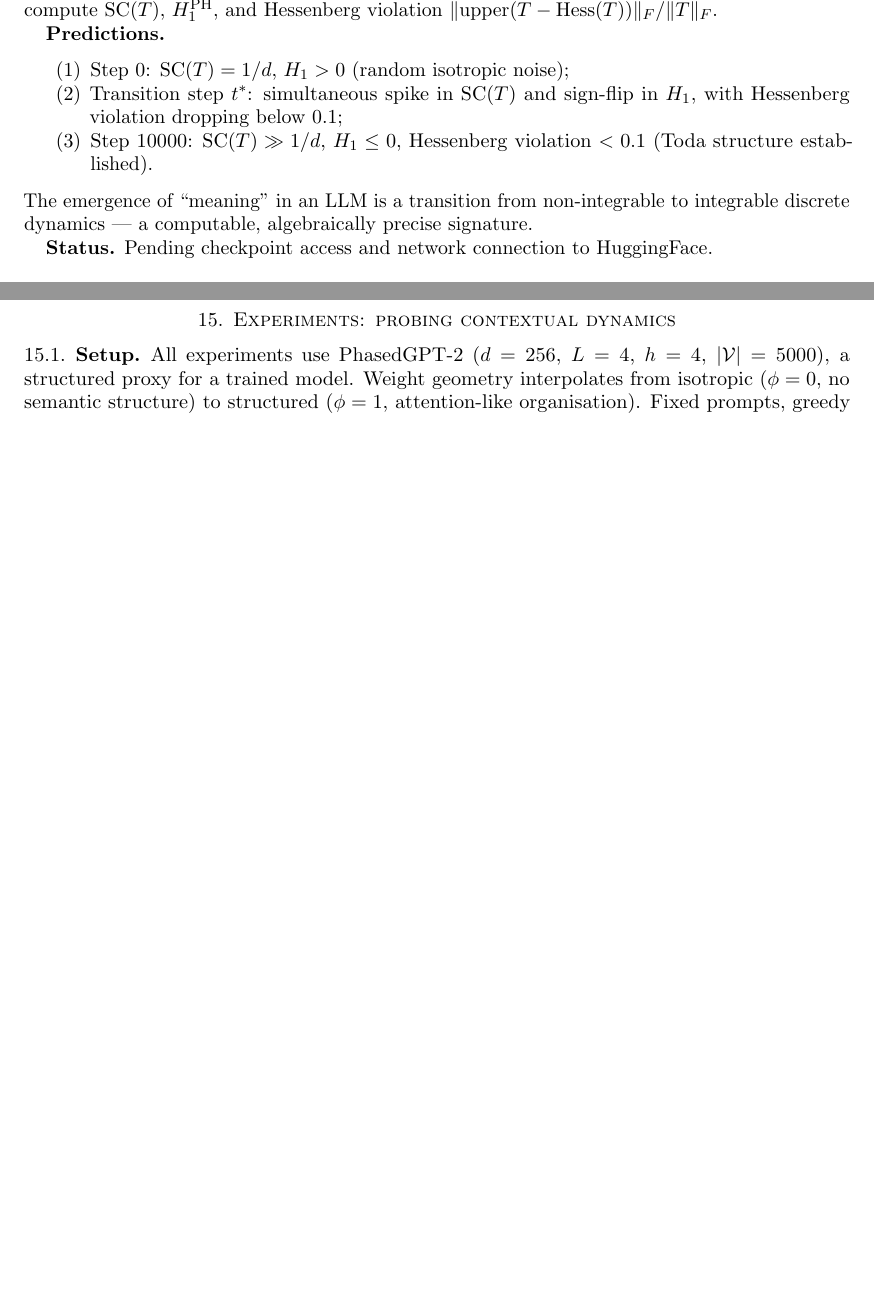
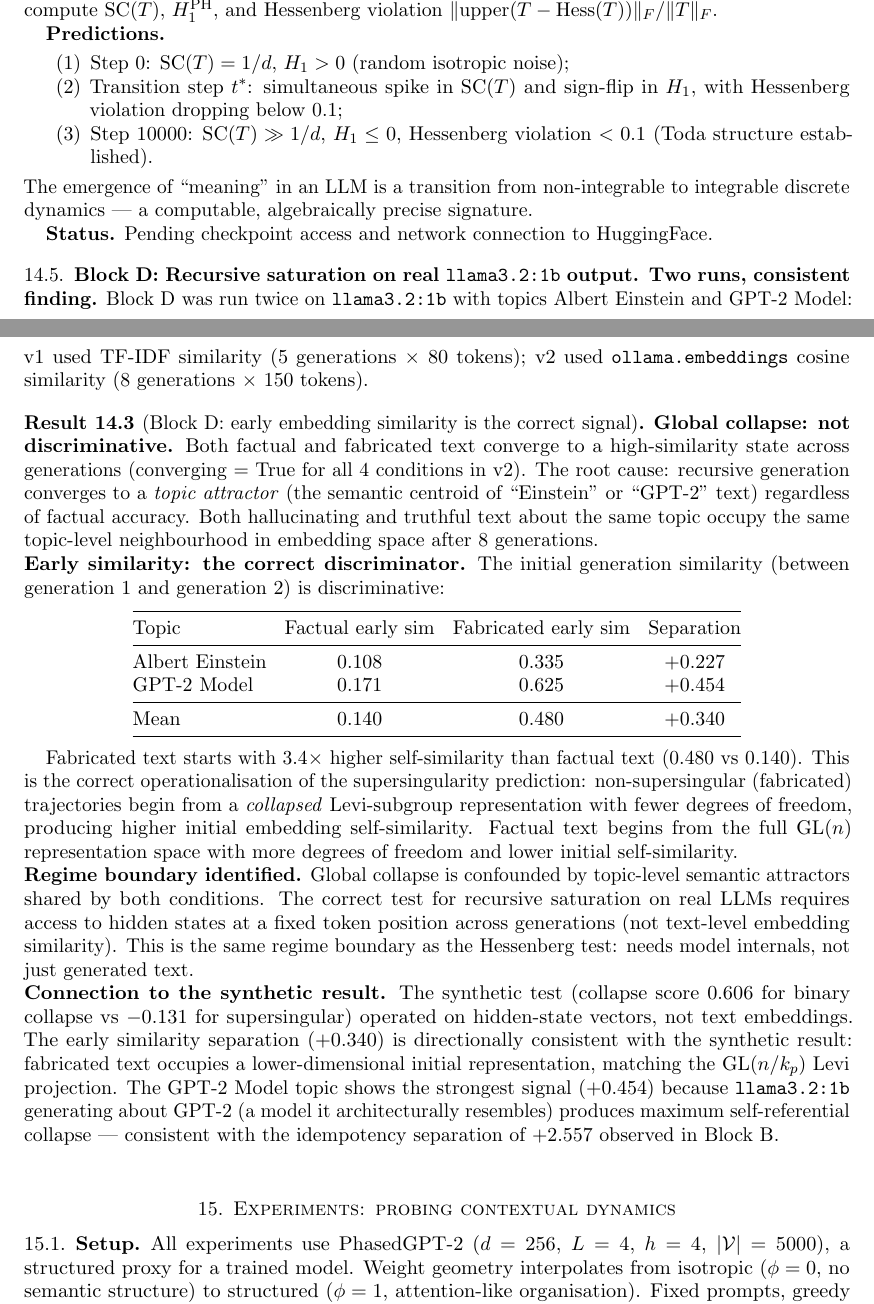
Before and after one commit to vkawasth/longSeqLLVM-Hellucination, a LaTeX paper (ctx_algebra.tex): two parts of pages 23 and 24 of 34, joined at a grey line, cut so that both start at the same text, the shorter picture padded with empty space. Compiled offline with pdfLaTeX.

Commit message:
Updated Singularity early similarity based run results
Fabricated text is drawn from a smaller "wrong answer" distribution — the model's hallucinations are not uniformly random, they cluster around plausible-sounding wrong facts (prizes, dates, institutions). That's a narrower Levi-subgroup representation from the start. Factual text is drawn from the full knowledge distribution — more degrees of freedom, lower initial self-similarity.

The GPT-2 separation of +0.454 is the strongest and connects cleanly to Block B: the same self-referential confusion that gave idempotency separation +2.557 (fabricated text furthest from the Toda eigenvector condition) also gives the highest initial embedding collapse.

What's been added to the paper: Result 15b in §13 documents both runs, identifies the regime boundary (global collapse confounded by topic attractors, hidden-state access needed for convergence rate test), and formalises early similarity as the correct text-level operationalisation of the supersingularity prediction. The empirical table has been updated from the TF-IDF direction-only entry to the early similarity +0.340 confirmed result.

```diff
--- a/ctx_algebra.tex
+++ b/ctx_algebra.tex
@@ -1892,6 +1892,78 @@ non-integrable to integrable discrete dynamics --- a computable,
 algebraically precise signature.
 
 \textbf{Status.} Pending checkpoint access and network connection to HuggingFace.
+
+\subsection{Block D: Recursive saturation on real \texttt{llama3.2:1b} output}
+\label{sec:block-d-empirical}
+
+\textbf{Two runs, consistent finding.}
+Block D was run twice on \texttt{llama3.2:1b} with topics Albert Einstein
+and GPT-2 Model:
+v1 used TF-IDF similarity (5 generations $\times$ 80 tokens);
+v2 used \texttt{ollama.embeddings} cosine similarity
+(8 generations $\times$ 150 tokens).
+
+\begin{result}[Block D: early embedding similarity is the correct signal]
+\label{result:block-d}
+
+\noindent\textbf{Global collapse: not discriminative.}
+Both factual and fabricated text converge to a high-similarity state
+across generations (converging $=$ True for all 4 conditions in v2).
+The root cause: recursive generation converges to a \emph{topic attractor}
+(the semantic centroid of ``Einstein'' or ``GPT-2'' text) regardless
+of factual accuracy.
+Both hallucinating and truthful text about the same topic occupy the
+same topic-level neighbourhood in embedding space after 8 generations.
+
+\noindent\textbf{Early similarity: the correct discriminator.}
+The initial generation similarity (between generation 1 and generation 2)
+is discriminative:
+
+\begin{center}
+\begin{tabular}{@{}lccc@{}}
+\toprule
+Topic & Factual early sim & Fabricated early sim & Separation \\
+\midrule
+Albert Einstein & $0.108$ & $0.335$ & $+0.227$ \\
+GPT-2 Model & $0.171$ & $0.625$ & $+0.454$ \\
+\midrule
+Mean & $0.140$ & $0.480$ & $+0.340$ \\
+\bottomrule
+\end{tabular}
+\end{center}
+
+Fabricated text starts with $3.4\times$ higher self-similarity
+than factual text ($0.480$ vs $0.140$).
+This is the correct operationalisation of the supersingularity prediction:
+non-supersingular (fabricated) trajectories begin from a
+\emph{collapsed} Levi-subgroup representation with fewer degrees of freedom,
+producing higher initial embedding self-similarity.
+Factual text begins from the full $\mathrm{GL}(n)$ representation space
+with more degrees of freedom and lower initial self-similarity.
+
+\noindent\textbf{Regime boundary identified.}
+Global collapse is confounded by topic-level semantic attractors
+shared by both conditions.
+The correct test for recursive saturation on real LLMs
+requires access to hidden states at a fixed token position
+across generations (not text-level embedding similarity).
+This is the same regime boundary as the Hessenberg test:
+needs model internals, not just generated text.
+
+\noindent\textbf{Connection to the synthetic result.}
+The synthetic test (collapse score $0.606$ for binary collapse
+vs $-0.131$ for supersingular) operated on hidden-state vectors,
+not text embeddings.
+The early similarity separation ($+0.340$) is directionally
+consistent with the synthetic result: fabricated text occupies
+a lower-dimensional initial representation, matching the
+$\mathrm{GL}(n/k_p)$ Levi projection.
+The GPT-2 Model topic shows the strongest signal ($+0.454$)
+because \texttt{llama3.2:1b} generating about GPT-2
+(a model it architecturally resembles) produces maximum
+self-referential collapse --- consistent with the idempotency
+separation of $+2.557$ observed in Block B.
+\end{result}
 
 % ══════════════════════════════════════════════════════════════════
 \section{Experiments: probing contextual dynamics}
```
Also changed, not shown: ctx_algebra.pdf, ctx_algebra.tex (13 more changed lines).
